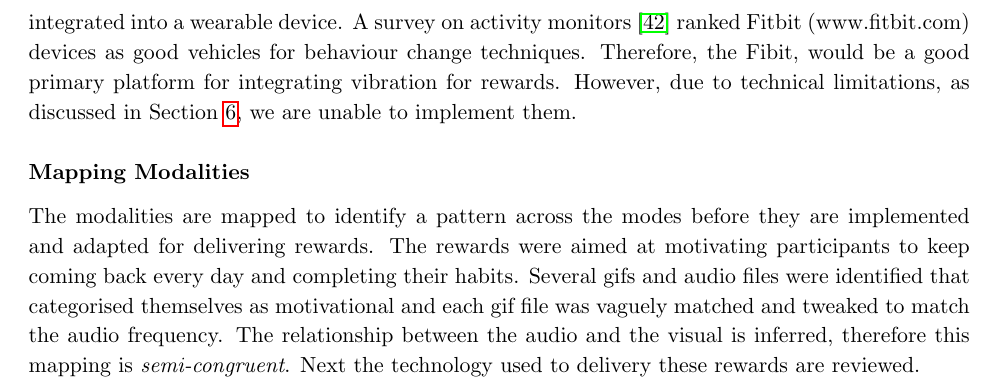
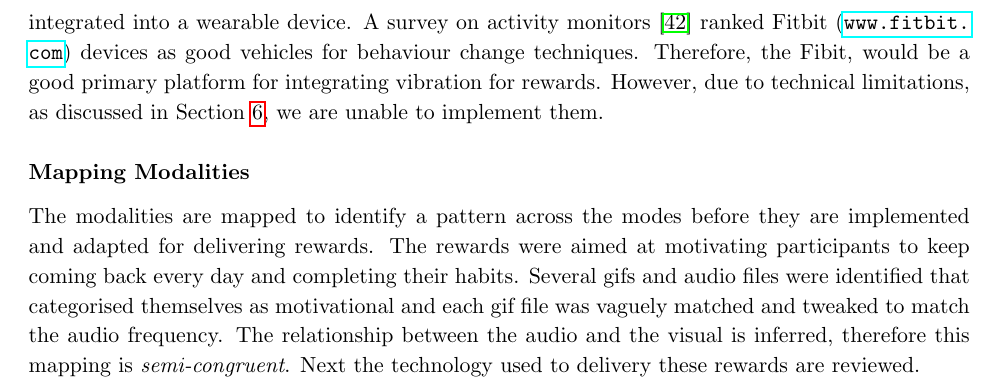
Before and after one commit to harrymt/masters-thesis, a LaTeX thesis (thesis/main.tex, which reads thesis/chapters/3_multimodal.tex): part of page 13 of 51, cut so that both start at the same text. Compiled offline with pdfLaTeX.

Commit message:
Fixed Fitbit URL

```diff
--- a/thesis/chapters/3_multimodal.tex
+++ b/thesis/chapters/3_multimodal.tex
@@ -13,7 +13,7 @@ Several studies show that combining audio with visual as feedback after the comp
 
 
 \subsection*{Other Modes}
-The majority of electronic activity monitors have behaviour change techniques and these monitors present a medium which behaviour change interventions could occur. By using tactile vibration integrated into a wearable device. A survey on activity monitors~\cite{article_wearable_good} ranked Fitbit (www.fitbit.com) devices as good vehicles for behaviour change techniques. Therefore, the Fibit, would be a good primary platform for integrating vibration for rewards. However, due to technical limitations, as discussed in Section \ref{limitations_and_future_work}, we are unable to implement them.
+The majority of electronic activity monitors have behaviour change techniques and these monitors present a medium which behaviour change interventions could occur. By using tactile vibration integrated into a wearable device. A survey on activity monitors~\cite{article_wearable_good} ranked Fitbit (\url{www.fitbit.com}) devices as good vehicles for behaviour change techniques. Therefore, the Fibit, would be a good primary platform for integrating vibration for rewards. However, due to technical limitations, as discussed in Section \ref{limitations_and_future_work}, we are unable to implement them.
 
 
 \subsubsection*{Mapping Modalities}
```
